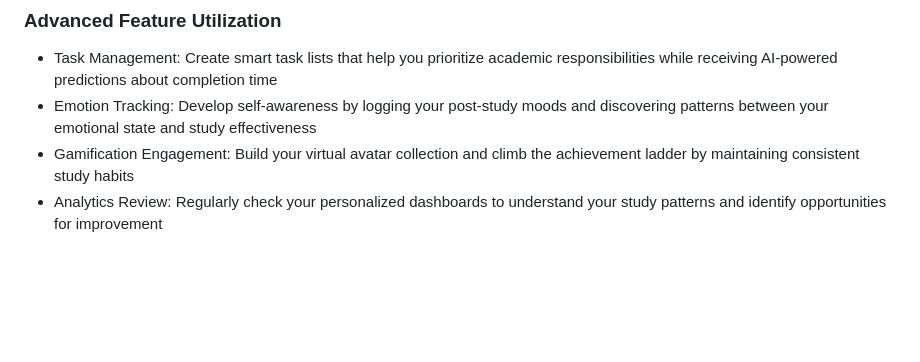
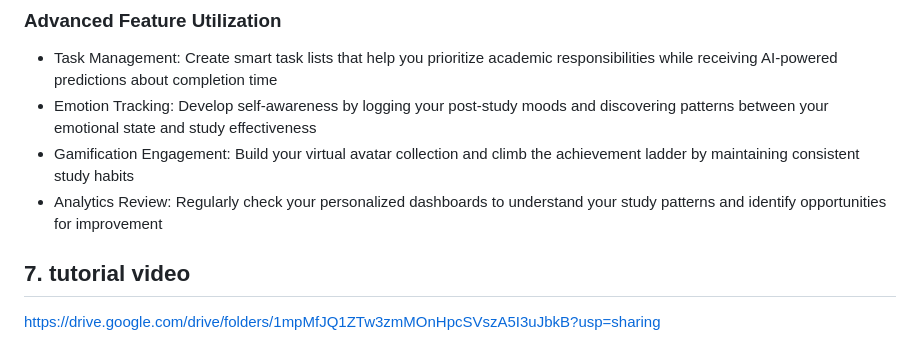
Before and after one commit to phngan23/Group-4-Python-Project, a Markdown page: README.md, the part around the change. Drawn GitHub-style; blank space fills up the shorter version.

Commit message:
Add tutorial video section to README
Added a section for tutorial video link.

```diff
--- a/README.md
+++ b/README.md
@@ -142,3 +142,5 @@ Leverage our intelligent Pomodoro timer to transform your study habits. Start by
 - Emotion Tracking: Develop self-awareness by logging your post-study moods and discovering patterns between your emotional state and study effectiveness
 - Gamification Engagement: Build your virtual avatar collection and climb the achievement ladder by maintaining consistent study habits
 - Analytics Review: Regularly check your personalized dashboards to understand your study patterns and identify opportunities for improvement
+## 7. tutorial video
+https://drive.google.com/drive/folders/1mpMfJQ1ZTw3zmMOnHpcSVszA5I3uJbkB?usp=sharing
```
